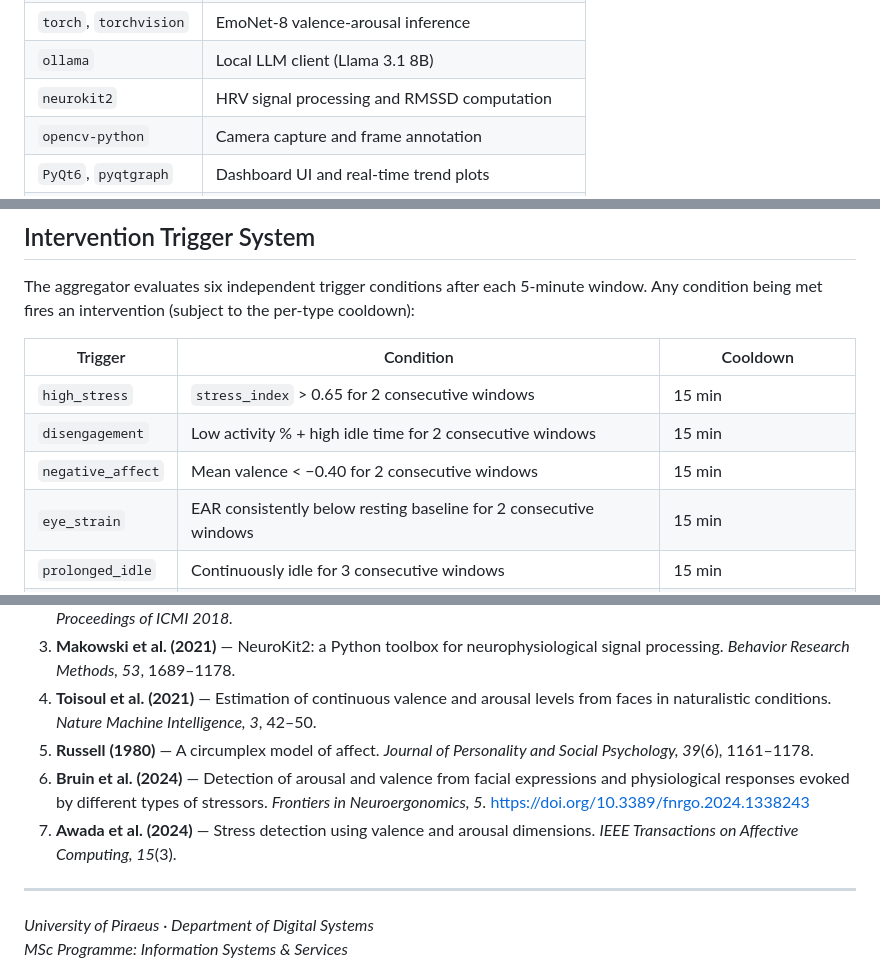
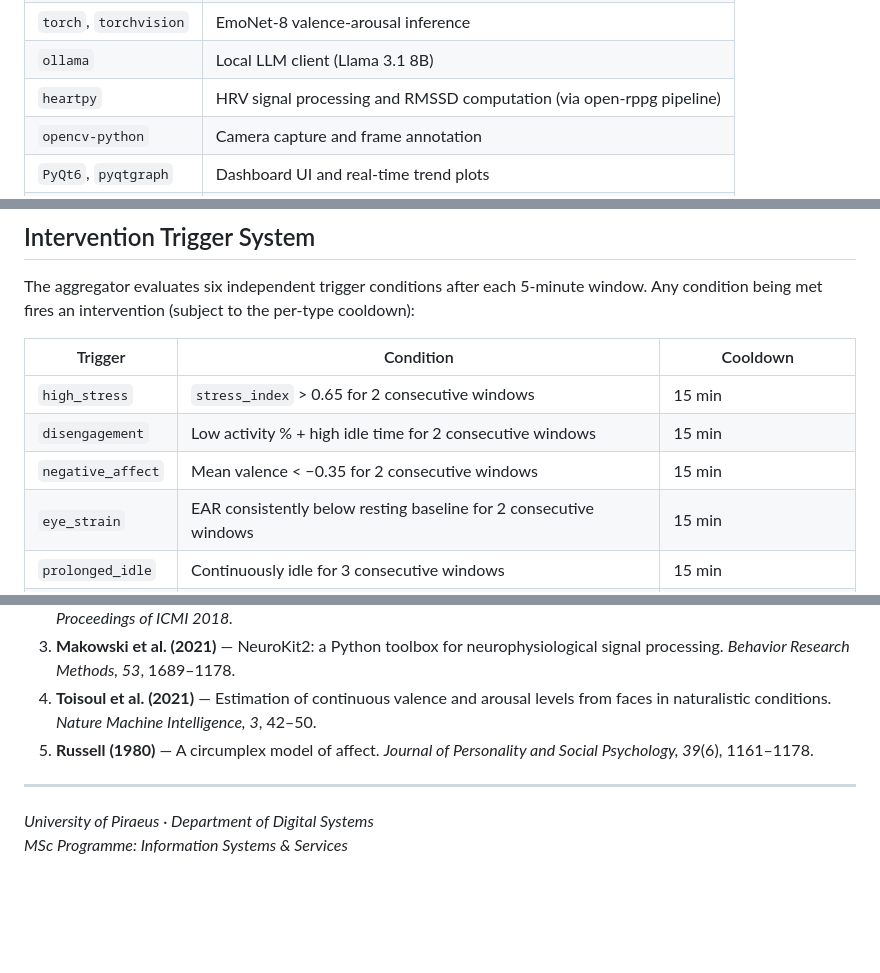
Before and after one commit to DMoforis/msc-thesis, a Markdown page: README.md, 3 parts joined by grey strips. Drawn GitHub-style; blank space fills up the shorter version.

Commit message:
Fix README/INSTALL: heartpy not neurokit2, correct threshold, repo URL

```diff
--- a/README.md
+++ b/README.md
@@ -134,7 +134,7 @@ Key Python packages (installed via `requirements.txt`):
 | `mediapipe` | Real-time face landmark detection (468 points) |
 | `torch`, `torchvision` | EmoNet-8 valence-arousal inference |
 | `ollama` | Local LLM client (Llama 3.1 8B) |
-| `neurokit2` | HRV signal processing and RMSSD computation |
+| `heartpy` | HRV signal processing and RMSSD computation (via open-rppg pipeline) |
 | `opencv-python` | Camera capture and frame annotation |
 | `PyQt6`, `pyqtgraph` | Dashboard UI and real-time trend plots |
 | `pandas`, `openpyxl` | Excel export |
@@ -242,7 +242,7 @@ The aggregator evaluates six independent trigger conditions after each 5-minute
 |---------|-----------|----------|
 | `high_stress` | `stress_index` > 0.65 for 2 consecutive windows | 15 min |
 | `disengagement` | Low activity % + high idle time for 2 consecutive windows | 15 min |
-| `negative_affect` | Mean valence < −0.40 for 2 consecutive windows | 15 min |
+| `negative_affect` | Mean valence < −0.35 for 2 consecutive windows | 15 min |
 | `eye_strain` | EAR consistently below resting baseline for 2 consecutive windows | 15 min |
 | `prolonged_idle` | Continuously idle for 3 consecutive windows | 15 min |
 | `positive_flow` | High activity + positive valence (positive reinforcement) | 30 min, once per session |
@@ -586,8 +586,6 @@ The original `run_all.py` integration test confirming all three modalities — p
 3. **Makowski et al. (2021)** — NeuroKit2: a Python toolbox for neurophysiological signal processing. *Behavior Research Methods, 53*, 1689–1178.
 4. **Toisoul et al. (2021)** — Estimation of continuous valence and arousal levels from faces in naturalistic conditions. *Nature Machine Intelligence, 3*, 42–50.
 5. **Russell (1980)** — A circumplex model of affect. *Journal of Personality and Social Psychology, 39*(6), 1161–1178.
-6. **Bruin et al. (2024)** — Detection of arousal and valence from facial expressions and physiological responses evoked by different types of stressors. *Frontiers in Neuroergonomics, 5.* https://doi.org/10.3389/fnrgo.2024.1338243
-7. **Awada et al. (2024)** — Stress detection using valence and arousal dimensions. *IEEE Transactions on Affective Computing, 15*(3).
 
 ---
 
```
Also changed, not shown: INSTALL.md (+2 -2 lines).
